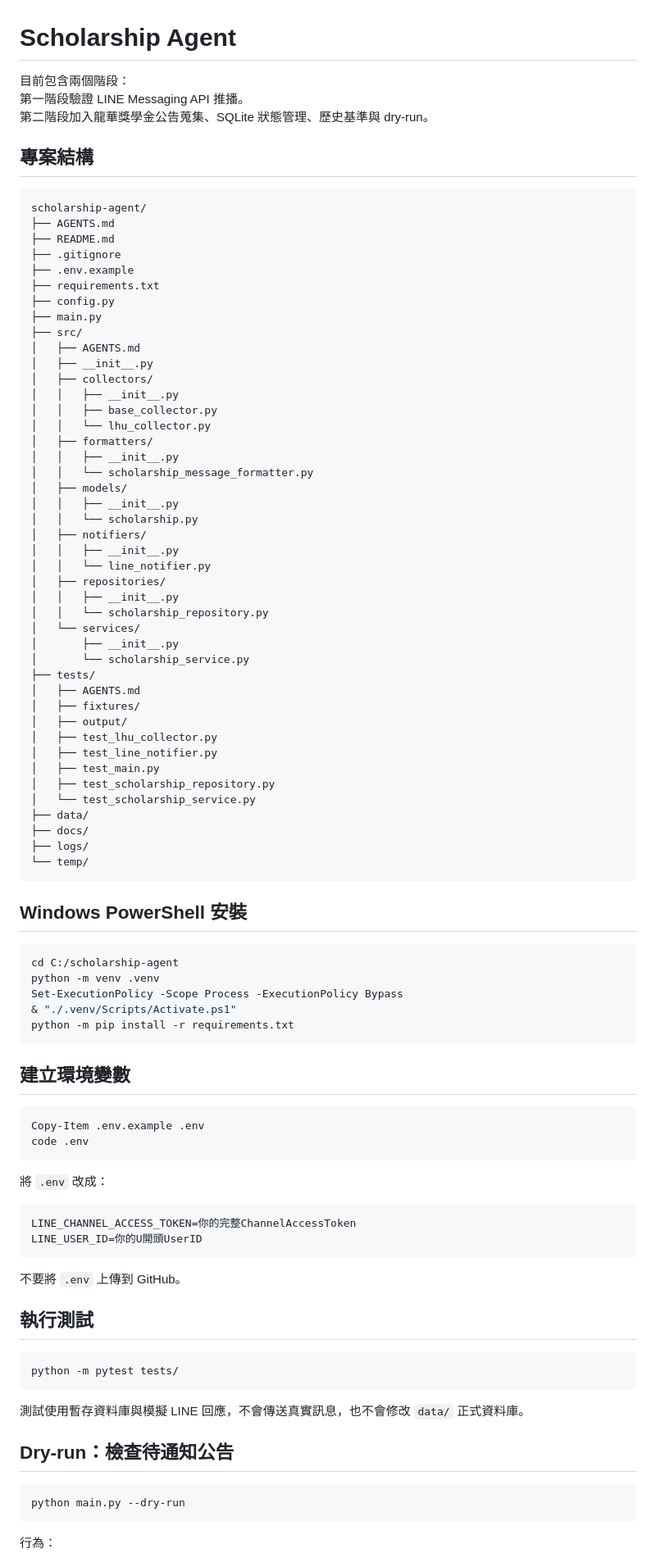
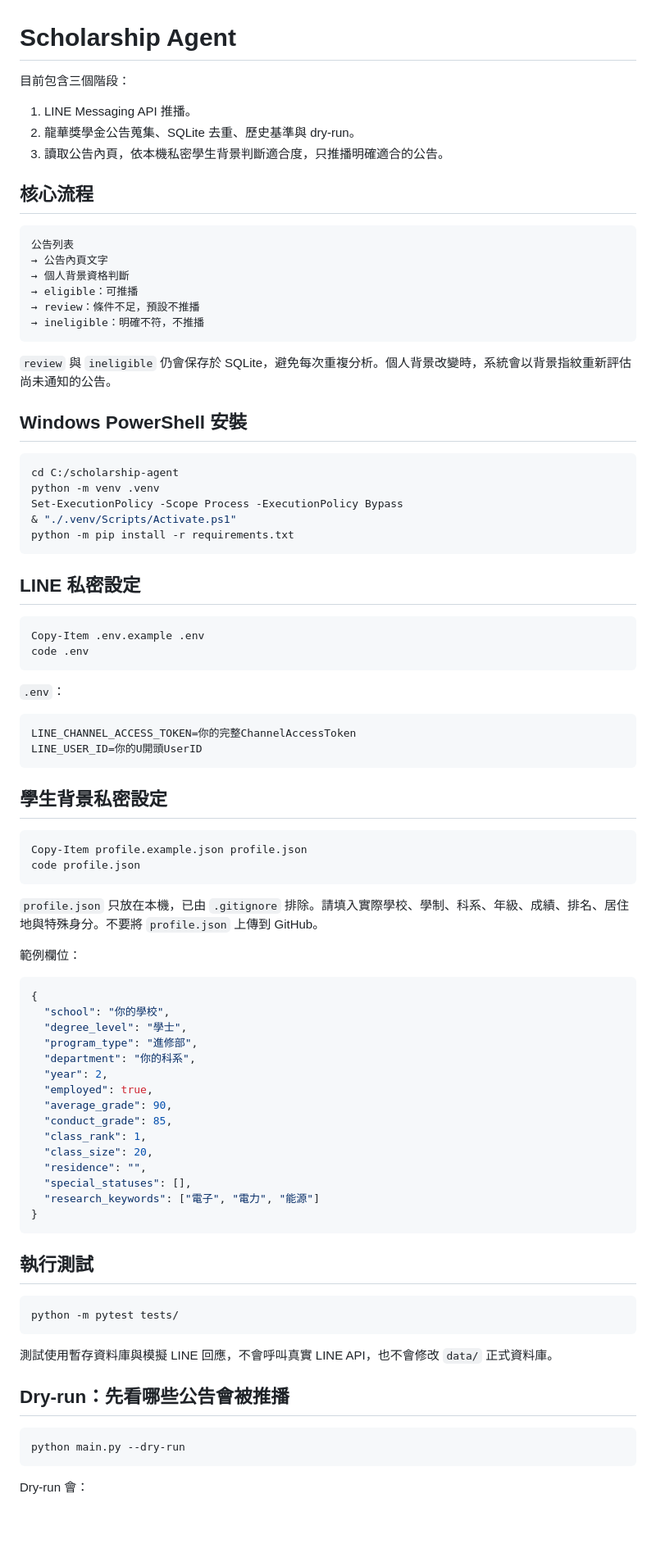
Before and after one commit to e1134171019/line_eden, a Markdown page: README.md, the part around one of its changes. Shown at 82% size. Rendered like a GitHub page; blank space fills up the shorter version.

````diff
--- a/README.md
+++ b/README.md
@@ -1,56 +1,23 @@
 # Scholarship Agent
 
-目前包含兩個階段：
-第一階段驗證 LINE Messaging API 推播。
-第二階段加入龍華獎學金公告蒐集、SQLite 狀態管理、歷史基準與 dry-run。
+目前包含三個階段：
 
-## 專案結構
+1. LINE Messaging API 推播。
+2. 龍華獎學金公告蒐集、SQLite 去重、歷史基準與 dry-run。
+3. 讀取公告內頁，依本機私密學生背景判斷適合度，只推播明確適合的公告。
+
+## 核心流程
 
 ```text
-scholarship-agent/
-├── AGENTS.md
-├── README.md
-├── .gitignore
-├── .env.example
-├── requirements.txt
-├── config.py
-├── main.py
-├── src/
-│   ├── AGENTS.md
-│   ├── __init__.py
-│   ├── collectors/
-│   │   ├── __init__.py
-│   │   ├── base_collector.py
-│   │   └── lhu_collector.py
-│   ├── formatters/
-│   │   ├── __init__.py
-│   │   └── scholarship_message_formatter.py
-│   ├── models/
-│   │   ├── __init__.py
-│   │   └── scholarship.py
-│   ├── notifiers/
-│   │   ├── __init__.py
-│   │   └── line_notifier.py
-│   ├── repositories/
-│   │   ├── __init__.py
-│   │   └── scholarship_repository.py
-│   └── services/
-│       ├── __init__.py
-│       └── scholarship_service.py
-├── tests/
-│   ├── AGENTS.md
-│   ├── fixtures/
-│   ├── output/
-│   ├── test_lhu_collector.py
-│   ├── test_line_notifier.py
-│   ├── test_main.py
-│   ├── test_scholarship_repository.py
-│   └── test_scholarship_service.py
-├── data/
-├── docs/
-├── logs/
-└── temp/
+公告列表
+→ 公告內頁文字
+→ 個人背景資格判斷
+→ eligible：可推播
+→ review：條件不足，預設不推播
+→ ineligible：明確不符，不推播
 ```
+
+`review` 與 `ineligible` 仍會保存於 SQLite，避免每次重複分析。個人背景改變時，系統會以背景指紋重新評估尚未通知的公告。
 
 ## Windows PowerShell 安裝
 
@@ -62,21 +29,48 @@ Set-ExecutionPolicy -Scope Process -ExecutionPolicy Bypass
 python -m pip install -r requirements.txt
 ```
 
-## 建立環境變數
+## LINE 私密設定
 
 ```powershell
 Copy-Item .env.example .env
 code .env
 ```
 
-將 `.env` 改成：
+`.env`：
 
 ```dotenv
 LINE_CHANNEL_ACCESS_TOKEN=你的完整ChannelAccessToken
 LINE_USER_ID=你的U開頭UserID
 ```
 
-不要將 `.env` 上傳到 GitHub。
+## 學生背景私密設定
+
+```powershell
+Copy-Item profile.example.json profile.json
+code profile.json
+```
+
+`profile.json` 只放在本機，已由 `.gitignore` 排除。請填入實際學校、學制、科系、年級、成績、排名、居住地與特殊身分。不要將 `profile.json` 上傳到 GitHub。
+
+範例欄位：
+
+```json
+{
+  "school": "你的學校",
+  "degree_level": "學士",
+  "program_type": "進修部",
+  "department": "你的科系",
+  "year": 2,
+  "employed": true,
+  "average_grade": 90,
+  "conduct_grade": 85,
+  "class_rank": 1,
+  "class_size": 20,
+  "residence": "",
+  "special_statuses": [],
+  "research_keywords": ["電子", "電力", "能源"]
+}
+```
 
 ## 執行測試
 
@@ -84,13 +78,13 @@ LINE_USER_ID=你的U開頭UserID
 python -m pytest tests/
 ```
 
-測試使用暫存資料庫與模擬 LINE 回應，不會傳送真實訊息，也不會修改 `data/` 正式資料庫。
+測試使用暫存資料庫與模擬 LINE 回應，不會呼叫真實 LINE API，也不會修改 `data/` 正式資料庫。
 
-## Dry-run：檢查待通知公告
+## Dry-run：先看哪些公告會被推播
 
 ```powershell
 python main.py --dry-run
 ```
 
-行為：
+Dry-run 會：
 
````
Also changed, not shown: other parts of README.md (+37 -53 lines).
